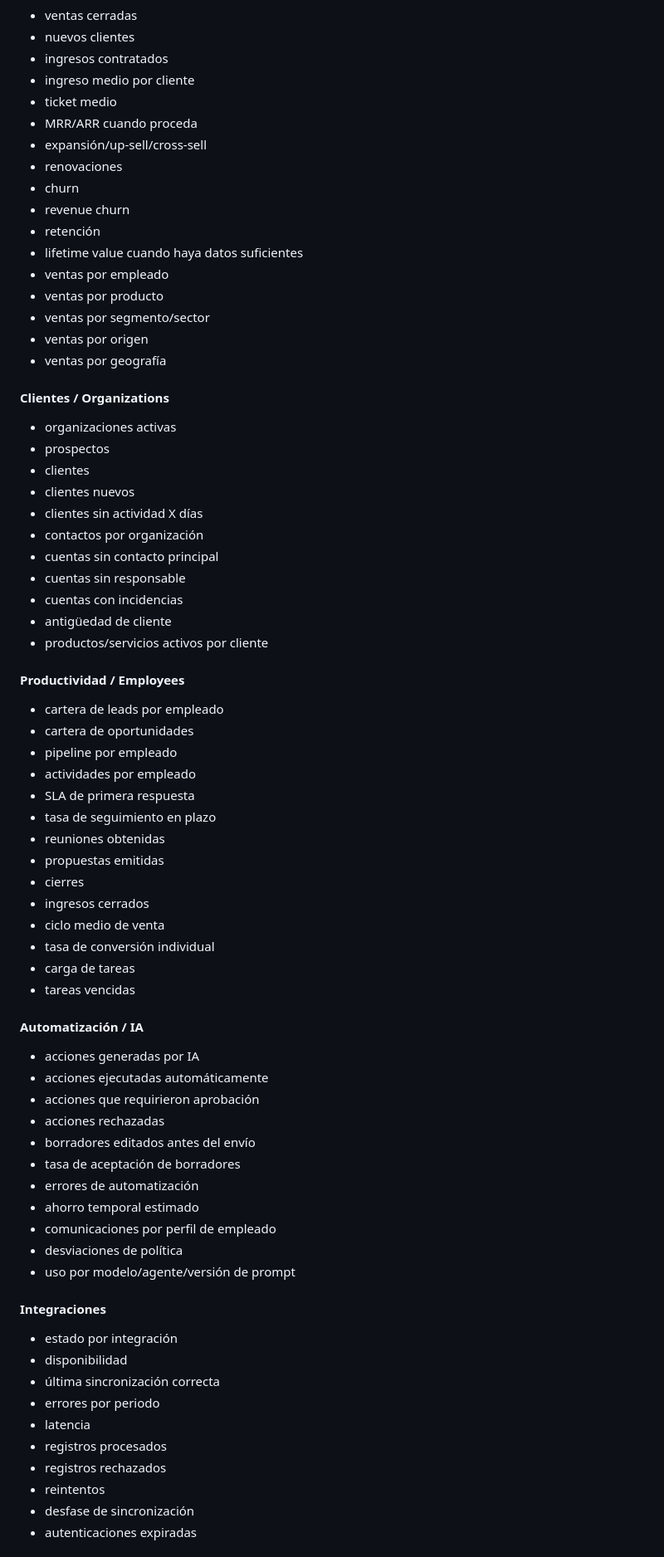
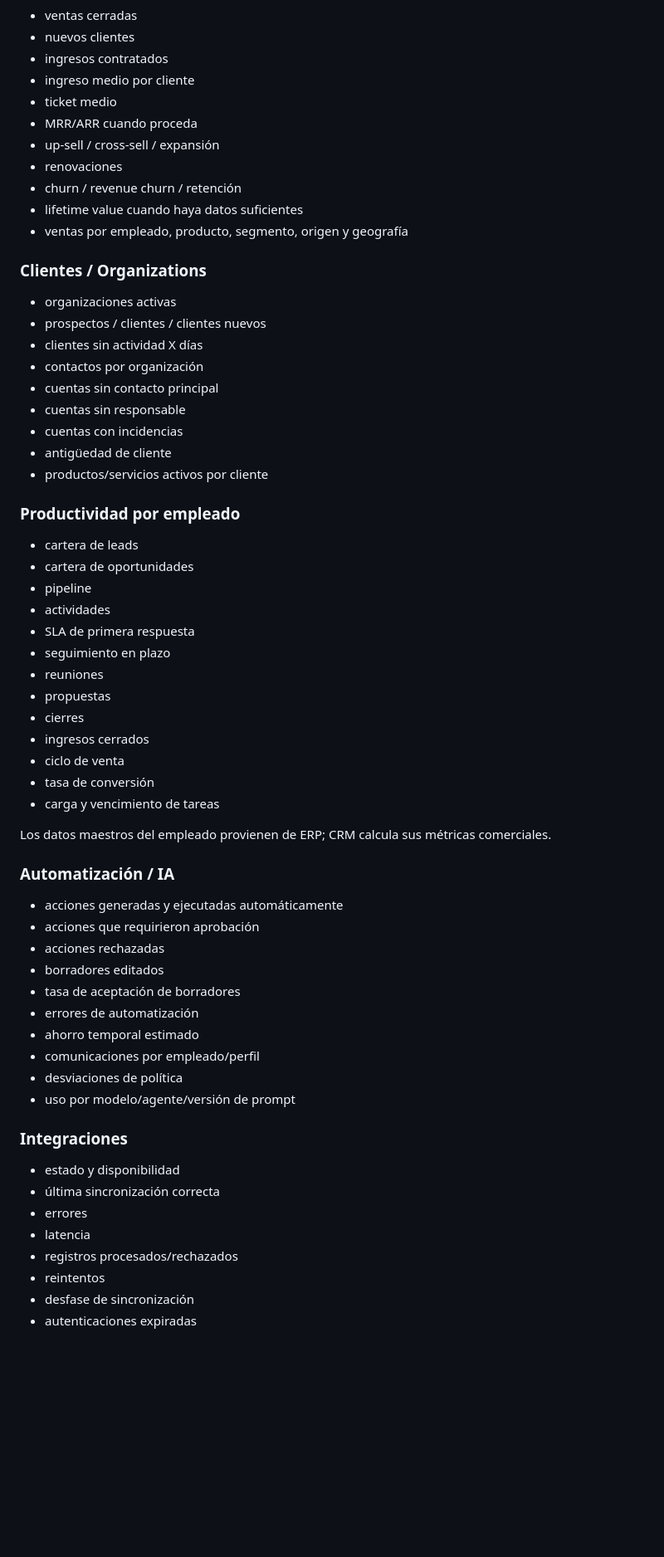
Before and after one commit to angelbarradoASC/Assets-CRM-v2, a Markdown page: docs/04-design-corrections-01.md, the part around one of its changes. Shown at 83% size. Rendered like a GitHub page; blank space fills up the shorter version.

```diff
--- a/docs/04-design-corrections-01.md
+++ b/docs/04-design-corrections-01.md
@@ -208,23 +149,15 @@ Por tanto:
 - ingreso medio por cliente
 - ticket medio
 - MRR/ARR cuando proceda
-- expansión/up-sell/cross-sell
+- up-sell / cross-sell / expansión
 - renovaciones
-- churn
-- revenue churn
-- retención
+- churn / revenue churn / retención
 - lifetime value cuando haya datos suficientes
-- ventas por empleado
-- ventas por producto
-- ventas por segmento/sector
-- ventas por origen
-- ventas por geografía
+- ventas por empleado, producto, segmento, origen y geografía
 
-#### Clientes / Organizations
+### Clientes / Organizations
 - organizaciones activas
-- prospectos
-- clientes
-- clientes nuevos
+- prospectos / clientes / clientes nuevos
 - clientes sin actividad X días
 - contactos por organización
 - cuentas sin contacto principal
@@ -233,43 +166,41 @@ Por tanto:
 - antigüedad de cliente
 - productos/servicios activos por cliente
 
-#### Productividad / Employees
-- cartera de leads por empleado
+### Productividad por empleado
+- cartera de leads
 - cartera de oportunidades
-- pipeline por empleado
-- actividades por empleado
+- pipeline
+- actividades
 - SLA de primera respuesta
-- tasa de seguimiento en plazo
-- reuniones obtenidas
-- propuestas emitidas
+- seguimiento en plazo
+- reuniones
+- propuestas
 - cierres
 - ingresos cerrados
-- ciclo medio de venta
-- tasa de conversión individual
-- carga de tareas
-- tareas vencidas
+- ciclo de venta
+- tasa de conversión
+- carga y vencimiento de tareas
 
-#### Automatización / IA
-- acciones generadas por IA
-- acciones ejecutadas automáticamente
+Los datos maestros del empleado provienen de ERP; CRM calcula sus métricas comerciales.
+
+### Automatización / IA
+- acciones generadas y ejecutadas automáticamente
 - acciones que requirieron aprobación
 - acciones rechazadas
-- borradores editados antes del envío
+- borradores editados
 - tasa de aceptación de borradores
 - errores de automatización
 - ahorro temporal estimado
-- comunicaciones por perfil de empleado
+- comunicaciones por empleado/perfil
 - desviaciones de política
 - uso por modelo/agente/versión de prompt
 
-#### Integraciones
-- estado por integración
-- disponibilidad
+### Integraciones
+- estado y disponibilidad
 - última sincronización correcta
-- errores por periodo
+- errores
 - latencia
-- registros procesados
-- registros rechazados
+- registros procesados/rechazados
 - reintentos
 - desfase de sincronización
 - autenticaciones expiradas
```
Also changed, not shown: other parts of docs/04-design-corrections-01.md (+86 -145 lines).
